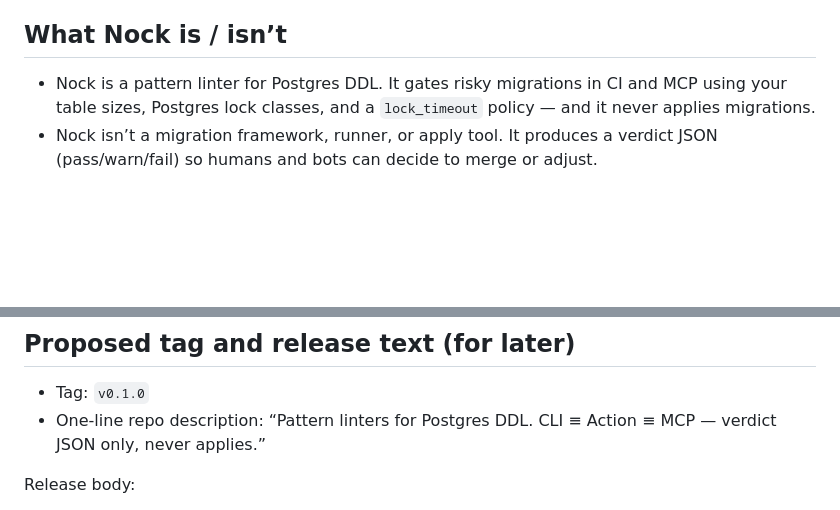
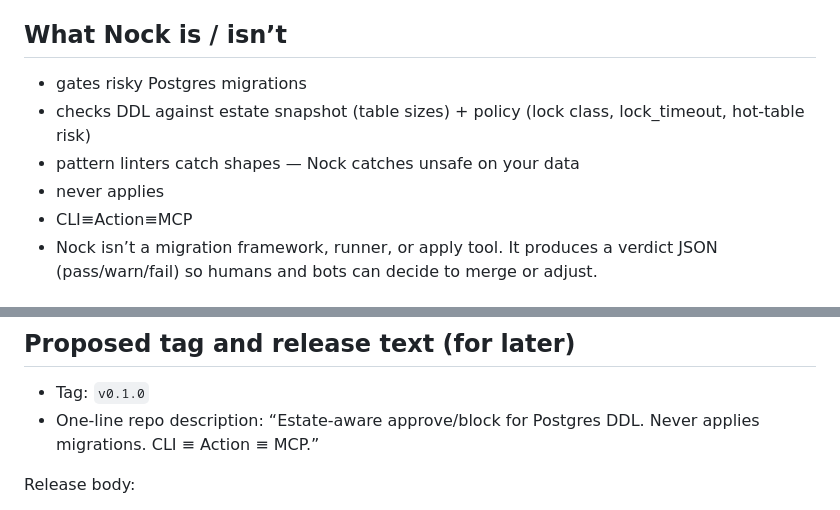
Before and after one commit to saiyamshah1496/nock, a Markdown page: docs/releases/v0.1.0-DRAFT.md, 2 parts joined by grey strips. Rendered like a GitHub page; blank space fills up the shorter version.

Commit message:
docs(release): update positioning bullets and one-line description per Product Lead
Co-authored-by: saiyamshah1496 <saiyamshah1496@users.noreply.github.com>

```diff
--- a/docs/releases/v0.1.0-DRAFT.md
+++ b/docs/releases/v0.1.0-DRAFT.md
@@ -4,7 +4,11 @@ This is a draft for the initial public preview. Do not tag or release yet.
 
 ## What Nock is / isn’t
 
-- Nock is a pattern linter for Postgres DDL. It gates risky migrations in CI and MCP using your table sizes, Postgres lock classes, and a `lock_timeout` policy — and it never applies migrations.
+- gates risky Postgres migrations
+- checks DDL against estate snapshot (table sizes) + policy (lock class, lock_timeout, hot-table risk)
+- pattern linters catch shapes — Nock catches unsafe on your data
+- never applies
+- CLI≡Action≡MCP
 - Nock isn’t a migration framework, runner, or apply tool. It produces a verdict JSON (pass/warn/fail) so humans and bots can decide to merge or adjust.
 
 ## Free modes
@@ -62,7 +66,7 @@ Nock Team (hosted estate + org policy + audit) is stubbed in this repo; no signu
 ## Proposed tag and release text (for later)
 
 - Tag: `v0.1.0`
-- One‑line repo description: “Pattern linters for Postgres DDL. CLI ≡ Action ≡ MCP — verdict JSON only, never applies.”
+- One‑line repo description: “Estate-aware approve/block for Postgres DDL. Never applies migrations. CLI ≡ Action ≡ MCP.”
 
 Release body:
 
```
